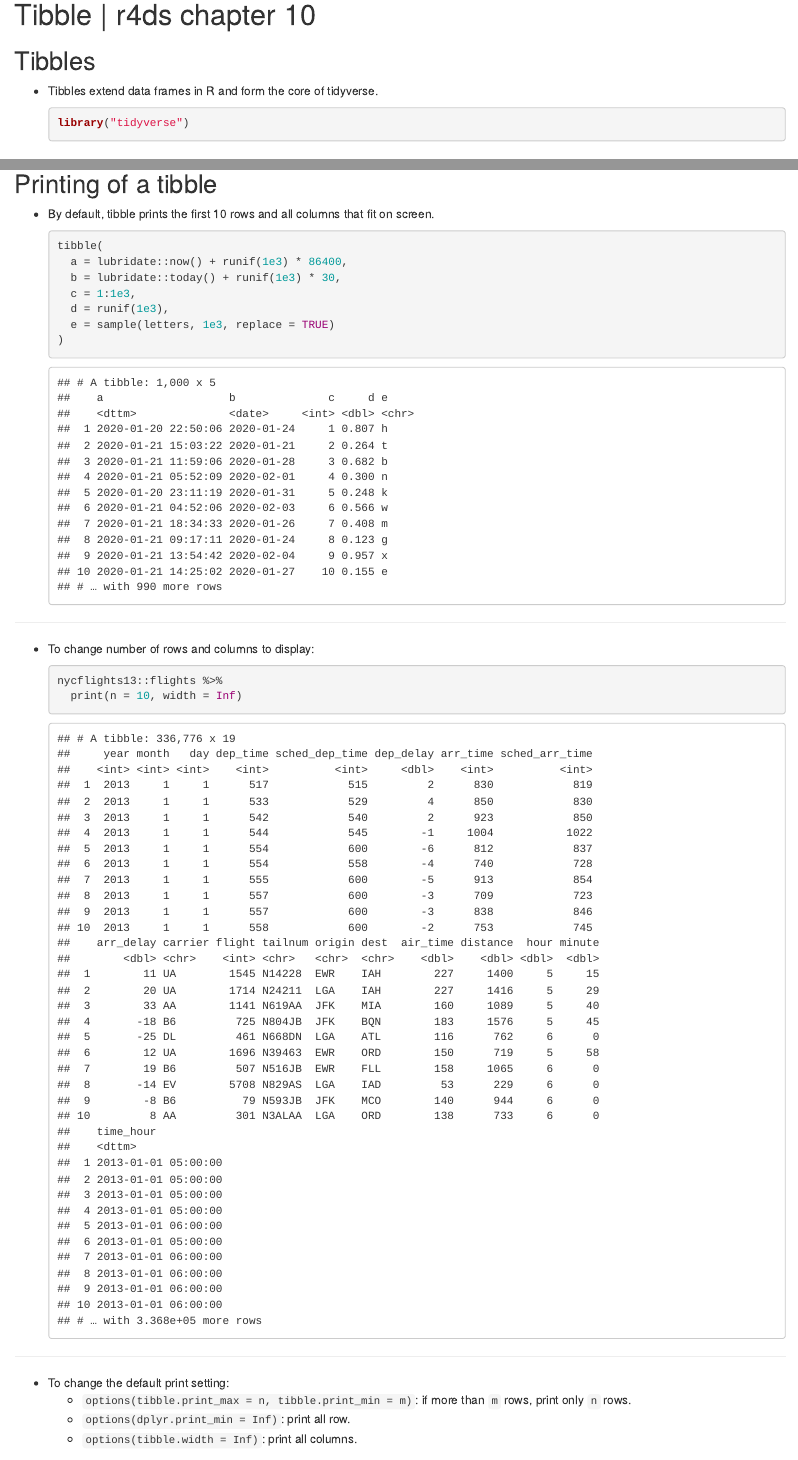
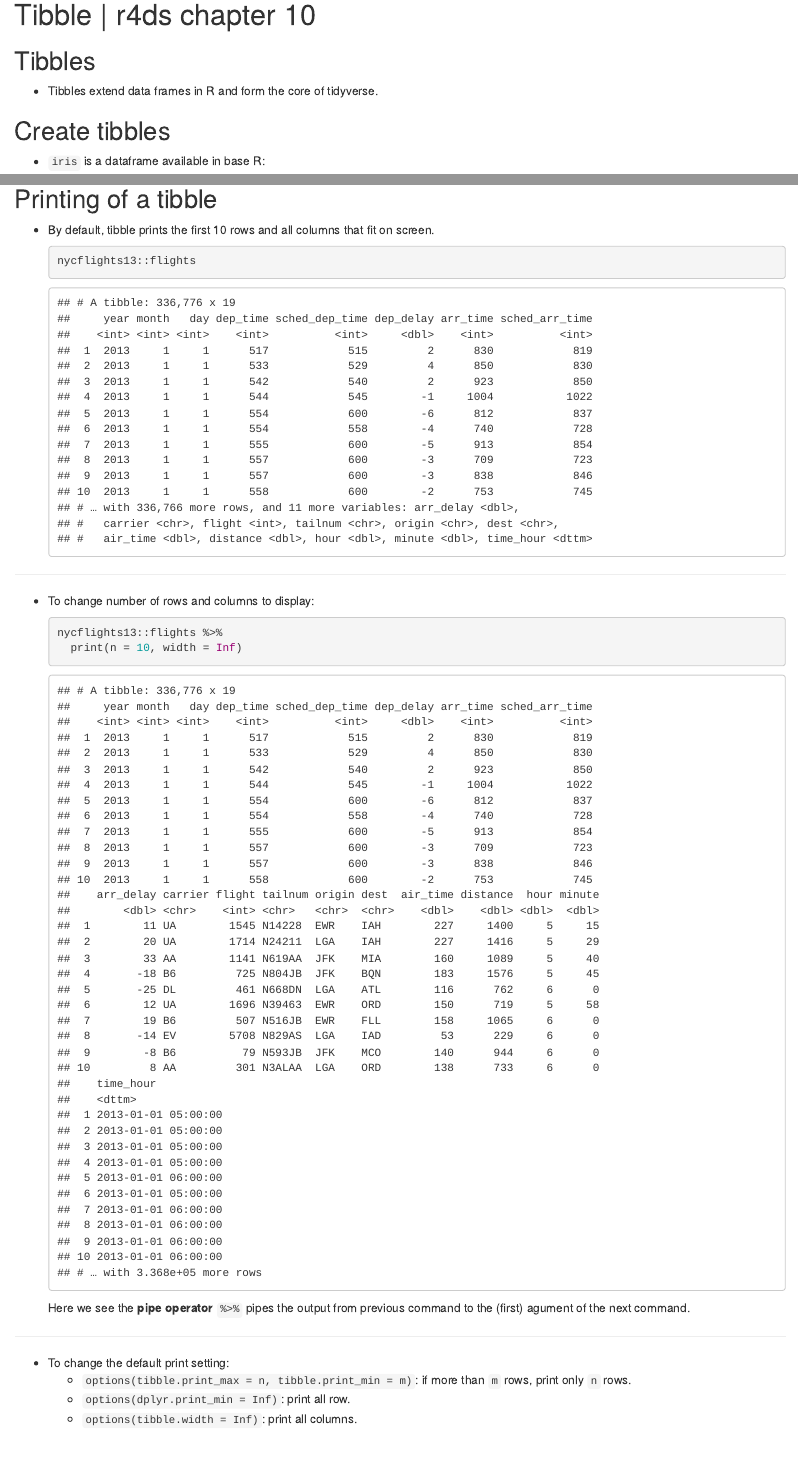
Before and after one commit to ucla-biostat203b-2020winter/ucla-biostat203b-2020winter.github.io, an R Markdown document (slides/05-tidy/tidy.Rmd): the page in a window 1100 px wide, from 1410 px down, and a second part further down, joined at a grey line. The pictures show the output file slides/05-tidy/tidy.html that the author committed with the source, opened offline.

Commit message:
minor edits

````diff
--- a/slides/05-tidy/tidy.Rmd
+++ b/slides/05-tidy/tidy.Rmd
@@ -54,9 +54,6 @@ A typical data science project:
 ## Tibbles
 
 - Tibbles extend data frames in R and form the core of tidyverse.
-    ```{r}
-    library("tidyverse")
-    ```
 
 ## Create tibbles
 
@@ -103,13 +100,7 @@ A typical data science project:
 
 - By default, tibble prints the first 10 rows and all columns that fit on screen.
     ```{r}
-    tibble(
-      a = lubridate::now() + runif(1e3) * 86400,
-      b = lubridate::today() + runif(1e3) * 30,
-      c = 1:1e3,
-      d = runif(1e3),
-      e = sample(letters, 1e3, replace = TRUE)
-    )
+    nycflights13::flights
     ```
 
 ----
@@ -119,6 +110,7 @@ A typical data science project:
     nycflights13::flights %>%
       print(n = 10, width = Inf)
     ```
+Here we see the **pipe operator** `%>%` pipes the output from previous command to the (first) agument of the next command.
 
 ----
 
````
Also changed, not shown: slides/05-tidy/tidy.html, slides/05-tidy/tidy.Rmd (1 more changed lines).
